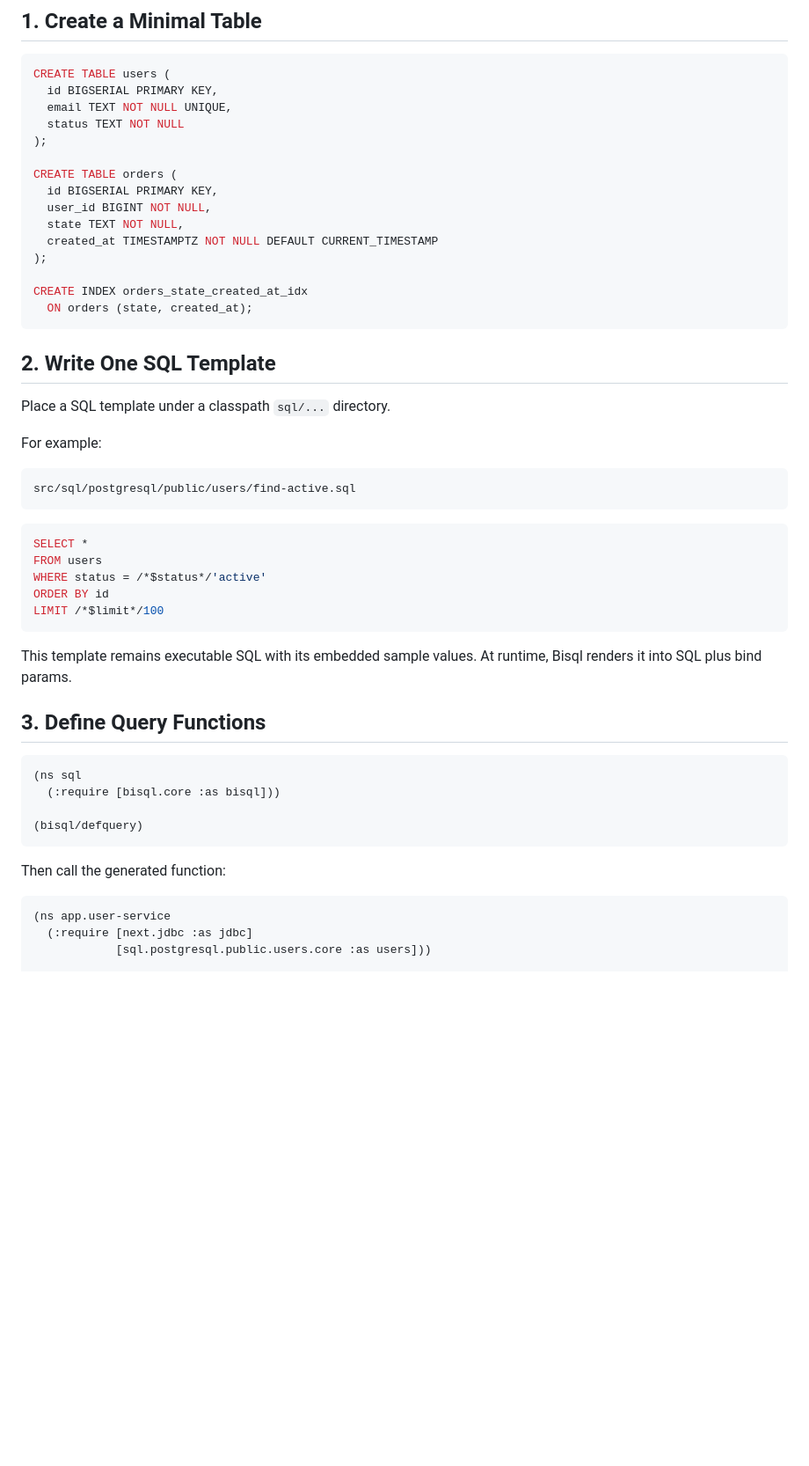
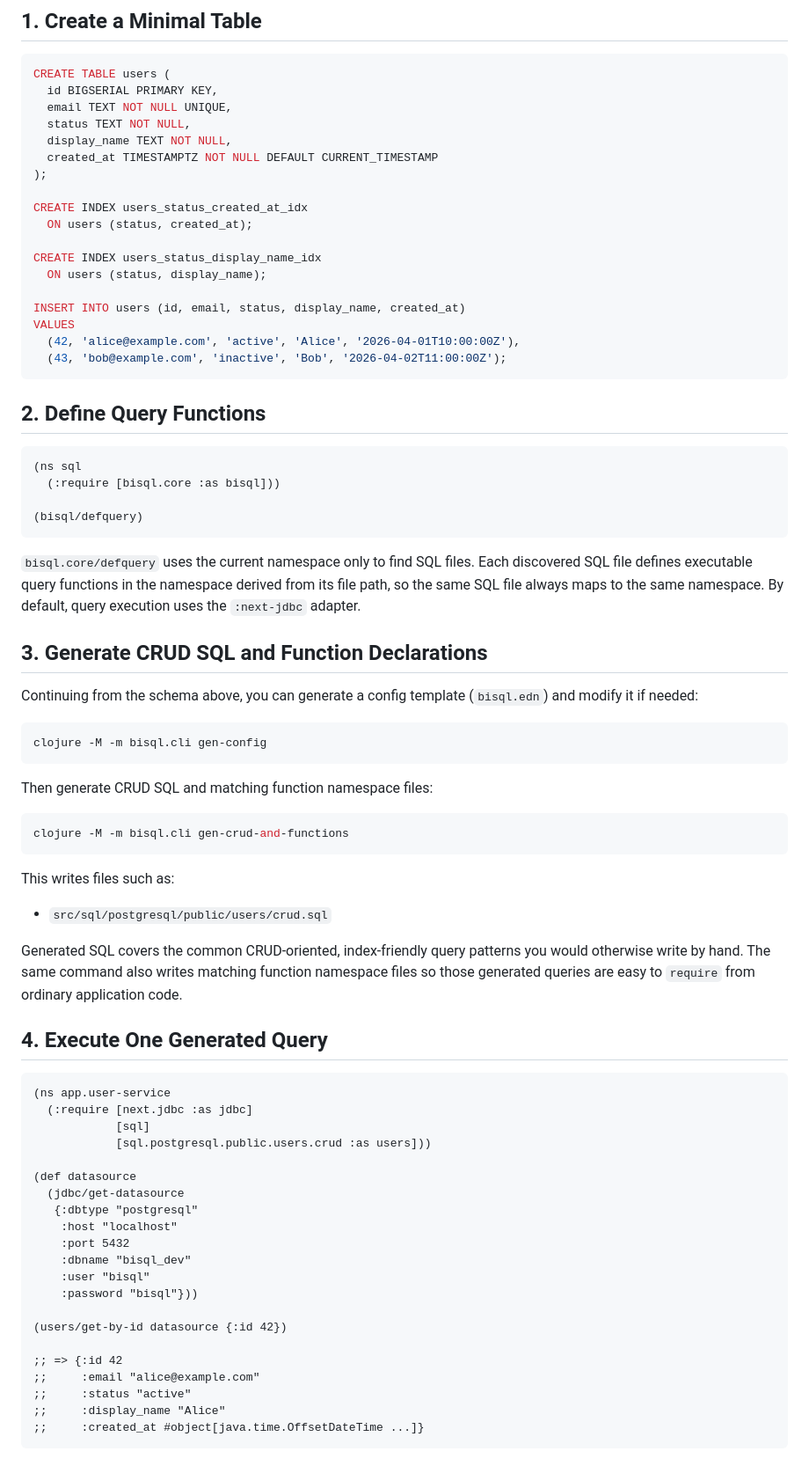
Before and after one commit to hatappo/bisql, a Markdown page: docs/03-getting-started.md, the part around one of its changes. Shown at 88% size. Drawn GitHub-style; blank space fills up the shorter version.

Commit message:
docs(getting-started): align workflow with generated queries

````diff
--- a/docs/03-getting-started.md
+++ b/docs/03-getting-started.md
@@ -6,42 +6,24 @@
 CREATE TABLE users (
   id BIGSERIAL PRIMARY KEY,
   email TEXT NOT NULL UNIQUE,
-  status TEXT NOT NULL
-);
-
-CREATE TABLE orders (
-  id BIGSERIAL PRIMARY KEY,
-  user_id BIGINT NOT NULL,
-  state TEXT NOT NULL,
+  status TEXT NOT NULL,
+  display_name TEXT NOT NULL,
   created_at TIMESTAMPTZ NOT NULL DEFAULT CURRENT_TIMESTAMP
 );
 
-CREATE INDEX orders_state_created_at_idx
-  ON orders (state, created_at);
+CREATE INDEX users_status_created_at_idx
+  ON users (status, created_at);
+
+CREATE INDEX users_status_display_name_idx
+  ON users (status, display_name);
+
+INSERT INTO users (id, email, status, display_name, created_at)
+VALUES
+  (42, 'alice@example.com', 'active', 'Alice', '2026-04-01T10:00:00Z'),
+  (43, 'bob@example.com', 'inactive', 'Bob', '2026-04-02T11:00:00Z');
 ```
 
-## 2. Write One SQL Template
-
-Place a SQL template under a classpath `sql/...` directory.
-
-For example:
-
-```text
-src/sql/postgresql/public/users/find-active.sql
-```
-
-```sql
-SELECT *
-FROM users
-WHERE status = /*$status*/'active'
-ORDER BY id
-LIMIT /*$limit*/100
-```
-
-This template remains executable SQL with its embedded sample values.
-At runtime, Bisql renders it into SQL plus bind params.
-
-## 3. Define Query Functions
+## 2. Define Query Functions
 
 ```clojure
 (ns sql
@@ -50,8 +32,57 @@ At runtime, Bisql renders it into SQL plus bind params.
 (bisql/defquery)
 ```
 
-Then call the generated function:
+`bisql.core/defquery` uses the current namespace only to find SQL files.
+Each discovered SQL file defines executable query functions in the namespace derived
+from its file path, so the same SQL file always maps to the same namespace.
+By default, query execution uses the `:next-jdbc` adapter.
+
+## 3. Generate CRUD SQL and Function Declarations
+
+Continuing from the schema above, you can generate a config template (`bisql.edn`) and modify it if needed:
+
+```sh
+clojure -M -m bisql.cli gen-config
+```
+
+Then generate CRUD SQL and matching function namespace files:
+
+```sh
+clojure -M -m bisql.cli gen-crud-and-functions
+```
+
+This writes files such as:
+
+- `src/sql/postgresql/public/users/crud.sql`
+
+Generated SQL covers the common CRUD-oriented, index-friendly query patterns you
+would otherwise write by hand. The same command also writes matching function
+namespace files so those generated queries are easy to `require` from ordinary
+application code.
+
+## 4. Execute One Generated Query
 
 ```clojure
 (ns app.user-service
   (:require [next.jdbc :as jdbc]
+            [sql]
+            [sql.postgresql.public.users.crud :as users]))
+
+(def datasource
+  (jdbc/get-datasource
+   {:dbtype "postgresql"
+    :host "localhost"
+    :port 5432
+    :dbname "bisql_dev"
+    :user "bisql"
+    :password "bisql"}))
+
+(users/get-by-id datasource {:id 42})
+
+;; => {:id 42
+;;     :email "alice@example.com"
+;;     :status "active"
+;;     :display_name "Alice"
+;;     :created_at #object[java.time.OffsetDateTime ...]}
+```
+
````
Also changed, not shown: other parts of docs/03-getting-started.md (+57 -107 lines).
